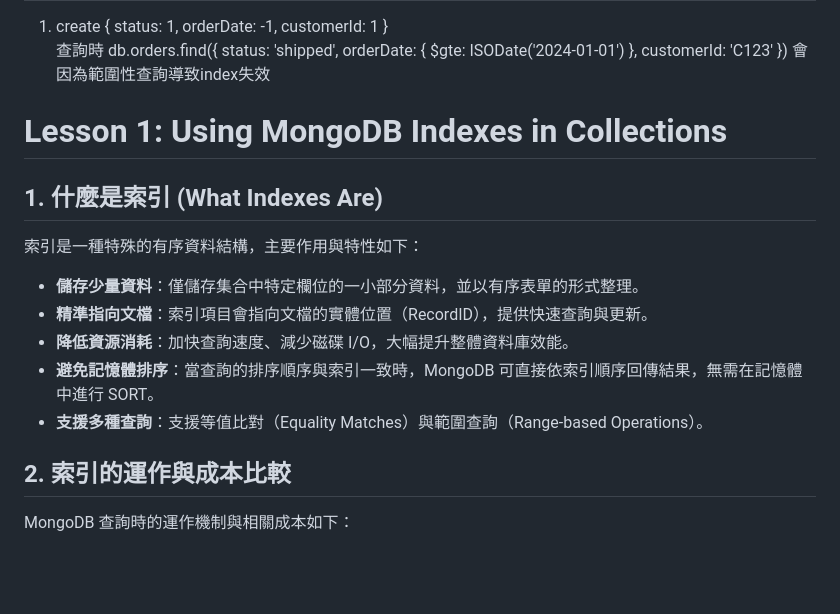
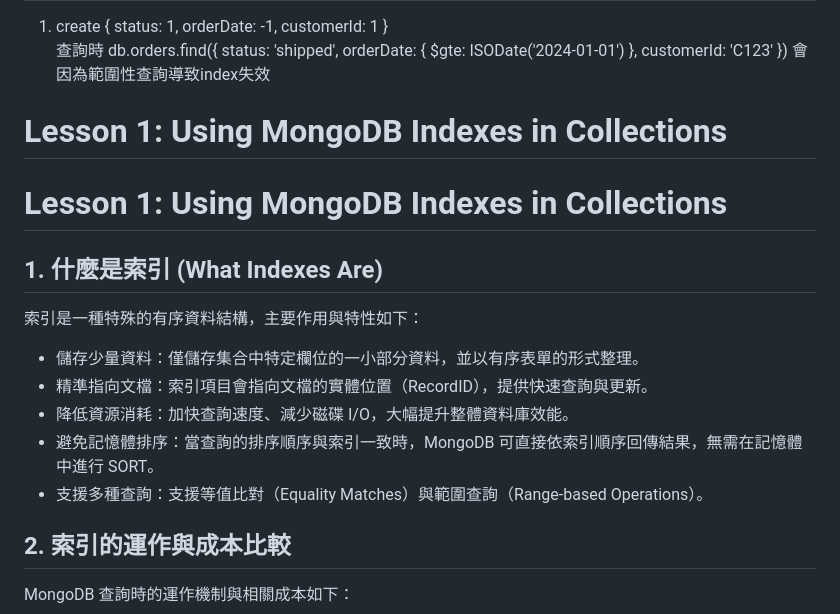
Before and after one commit to mccodes320/mccodes320.github.io, a Markdown page: C100DEV-Section 3-Indexes.md, the part around one of its changes. Drawn GitHub-style; blank space fills up the shorter version.

```diff
--- a/C100DEV-Section 3-Indexes.md
+++ b/C100DEV-Section 3-Indexes.md
@@ -38,16 +38,17 @@ https://learn.mongodb.com/learn/course/mongodb-indexes
 
 # Lesson 1: Using MongoDB Indexes in Collections
 
+# Lesson 1: Using MongoDB Indexes in Collections
+
 ## 1. 什麼是索引 (What Indexes Are)
 
 索引是一種特殊的有序資料結構，主要作用與特性如下：
 
-* **儲存少量資料**：僅儲存集合中特定欄位的一小部分資料，並以有序表單的形式整理。
-* **精準指向文檔**：索引項目會指向文檔的實體位置（RecordID），提供快速查詢與更新。
-* **降低資源消耗**：加快查詢速度、減少磁碟 I/O，大幅提升整體資料庫效能。
-* **避免記憶體排序**：當查詢的排序順序與索引一致時，MongoDB 可直接依索引順序回傳結果，無需在記憶體中進行 SORT。
-* **支援多種查詢**：支援等值比對（Equality Matches）與範圍查詢（Range-based Operations）。
-
+* 儲存少量資料：僅儲存集合中特定欄位的一小部分資料，並以有序表單的形式整理。
+* 精準指向文檔：索引項目會指向文檔的實體位置（RecordID），提供快速查詢與更新。
+* 降低資源消耗：加快查詢速度、減少磁碟 I/O，大幅提升整體資料庫效能。
+* 避免記憶體排序：當查詢的排序順序與索引一致時，MongoDB 可直接依索引順序回傳結果，無需在記憶體中進行 SORT。
+* 支援多種查詢：支援等值比對（Equality Matches）與範圍查詢（Range-based Operations）。
 
 ## 2. 索引的運作與成本比較
 
```
Also changed, not shown: other parts of C100DEV-Section 3-Indexes.md (+5 -6 lines).
